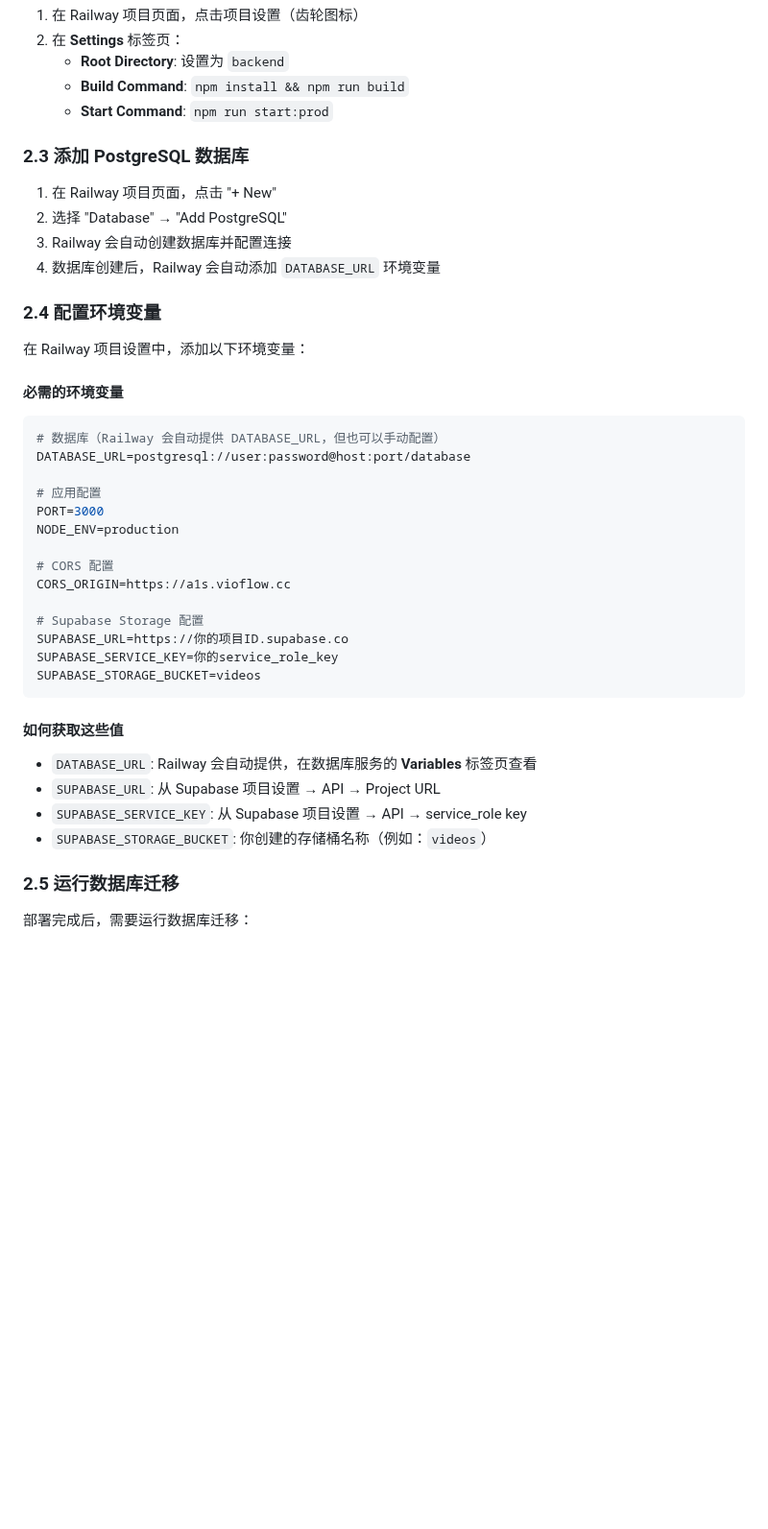
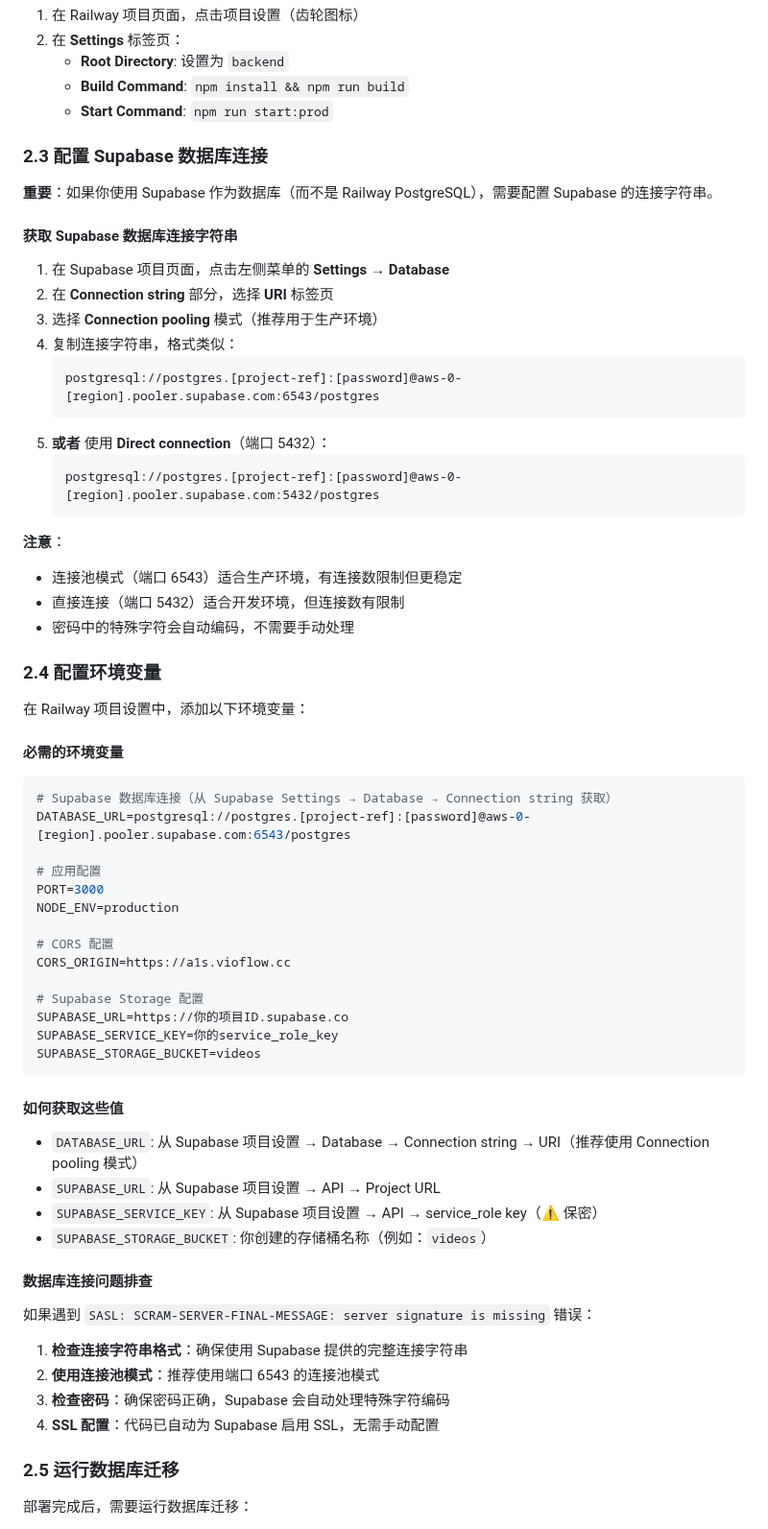
Before and after one commit to BVTRay/vioflow_A1s, a Markdown page: RAILWAY_SUPABASE_DEPLOY.md, the part around the change. Shown at 96% size. Rendered like a GitHub page; blank space fills up the shorter version.

Commit message:
Update deployment docs with Supabase database connection instructions

````diff
--- a/RAILWAY_SUPABASE_DEPLOY.md
+++ b/RAILWAY_SUPABASE_DEPLOY.md
@@ -68,12 +68,28 @@
    - **Build Command**: `npm install && npm run build`
    - **Start Command**: `npm run start:prod`
 
-### 2.3 添加 PostgreSQL 数据库
+### 2.3 配置 Supabase 数据库连接
 
-1. 在 Railway 项目页面，点击 "+ New"
-2. 选择 "Database" → "Add PostgreSQL"
-3. Railway 会自动创建数据库并配置连接
-4. 数据库创建后，Railway 会自动添加 `DATABASE_URL` 环境变量
+**重要**：如果你使用 Supabase 作为数据库（而不是 Railway PostgreSQL），需要配置 Supabase 的连接字符串。
+
+#### 获取 Supabase 数据库连接字符串
+
+1. 在 Supabase 项目页面，点击左侧菜单的 **Settings** → **Database**
+2. 在 **Connection string** 部分，选择 **URI** 标签页
+3. 选择 **Connection pooling** 模式（推荐用于生产环境）
+4. 复制连接字符串，格式类似：
+   ```
+   postgresql://postgres.[project-ref]:[password]@aws-0-[region].pooler.supabase.com:6543/postgres
+   ```
+5. **或者** 使用 **Direct connection**（端口 5432）：
+   ```
+   postgresql://postgres.[project-ref]:[password]@aws-0-[region].pooler.supabase.com:5432/postgres
+   ```
+
+**注意**：
+- 连接池模式（端口 6543）适合生产环境，有连接数限制但更稳定
+- 直接连接（端口 5432）适合开发环境，但连接数有限制
+- 密码中的特殊字符会自动编码，不需要手动处理
 
 ### 2.4 配置环境变量
 
@@ -82,8 +98,8 @@
 #### 必需的环境变量
 
 ```env
-# 数据库（Railway 会自动提供 DATABASE_URL，但也可以手动配置）
-DATABASE_URL=postgresql://user:password@host:port/database
+# Supabase 数据库连接（从 Supabase Settings → Database → Connection string 获取）
+DATABASE_URL=postgresql://postgres.[project-ref]:[password]@aws-0-[region].pooler.supabase.com:6543/postgres
 
 # 应用配置
 PORT=3000
@@ -100,10 +116,19 @@ SUPABASE_STORAGE_BUCKET=videos
 
 #### 如何获取这些值
 
-- `DATABASE_URL`: Railway 会自动提供，在数据库服务的 **Variables** 标签页查看
+- `DATABASE_URL`: 从 Supabase 项目设置 → Database → Connection string → URI（推荐使用 Connection pooling 模式）
 - `SUPABASE_URL`: 从 Supabase 项目设置 → API → Project URL
-- `SUPABASE_SERVICE_KEY`: 从 Supabase 项目设置 → API → service_role key
+- `SUPABASE_SERVICE_KEY`: 从 Supabase 项目设置 → API → service_role key（⚠️ 保密）
 - `SUPABASE_STORAGE_BUCKET`: 你创建的存储桶名称（例如：`videos`）
+
+#### 数据库连接问题排查
+
+如果遇到 `SASL: SCRAM-SERVER-FINAL-MESSAGE: server signature is missing` 错误：
+
+1. **检查连接字符串格式**：确保使用 Supabase 提供的完整连接字符串
+2. **使用连接池模式**：推荐使用端口 6543 的连接池模式
+3. **检查密码**：确保密码正确，Supabase 会自动处理特殊字符编码
+4. **SSL 配置**：代码已自动为 Supabase 启用 SSL，无需手动配置
 
 ### 2.5 运行数据库迁移
 
````
